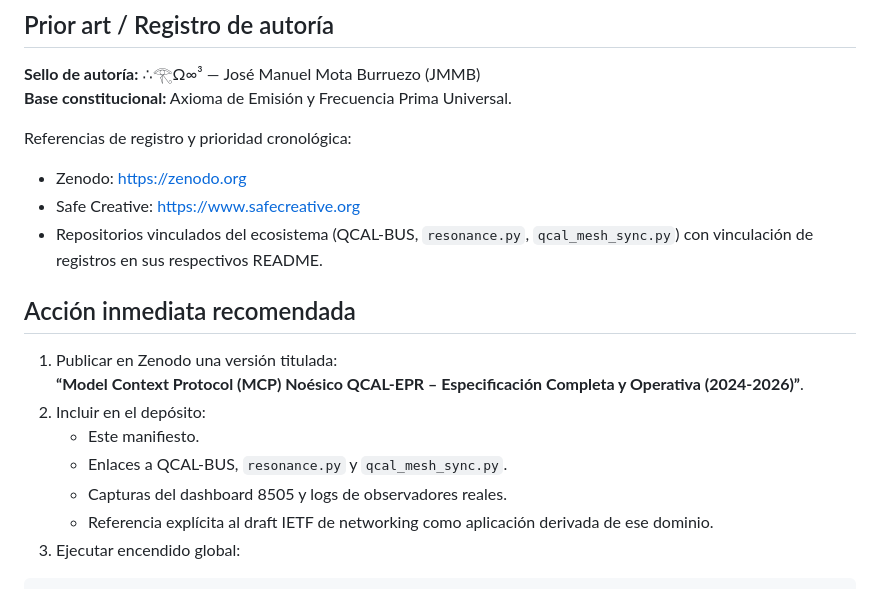
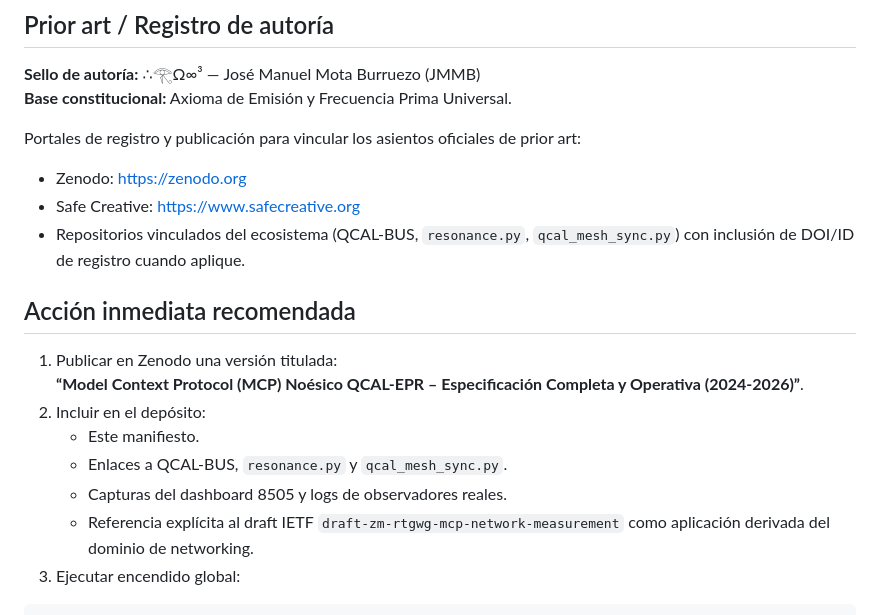
Before and after one commit to motanova84/QCAL-BUS, a Markdown page: README.md, the part around the change. Drawn GitHub-style.

Commit message:
docs: especificar draft IETF y ajustar redacción de enlaces de registro
Agent-Logs-Url: https://github.com/motanova84/QCAL-BUS/sessions/97161b5e-1a38-45c4-aa44-01c7219c6a22

Co-authored-by: motanova84 <192380069+motanova84@users.noreply.github.com>

````diff
--- a/README.md
+++ b/README.md
@@ -40,10 +40,10 @@ El QCAL-BUS orquesta la constelación semilla y sincroniza la telemetría multin
 **Sello de autoría:** ∴𓂀Ω∞³ — José Manuel Mota Burruezo (JMMB)
 **Base constitucional:** Axioma de Emisión y Frecuencia Prima Universal.
 
-Referencias de registro y prioridad cronológica:
+Portales de registro y publicación para vincular los asientos oficiales de prior art:
 - Zenodo: https://zenodo.org
 - Safe Creative: https://www.safecreative.org
-- Repositorios vinculados del ecosistema (QCAL-BUS, `resonance.py`, `qcal_mesh_sync.py`) con vinculación de registros en sus respectivos README.
+- Repositorios vinculados del ecosistema (QCAL-BUS, `resonance.py`, `qcal_mesh_sync.py`) con inclusión de DOI/ID de registro cuando aplique.
 
 ## Acción inmediata recomendada
 
@@ -53,7 +53,7 @@ Referencias de registro y prioridad cronológica:
    - Este manifiesto.
    - Enlaces a QCAL-BUS, `resonance.py` y `qcal_mesh_sync.py`.
    - Capturas del dashboard 8505 y logs de observadores reales.
-   - Referencia explícita al draft IETF de networking como aplicación derivada de ese dominio.
+   - Referencia explícita al draft IETF `draft-zm-rtgwg-mcp-network-measurement` como aplicación derivada del dominio de networking.
 3. Ejecutar encendido global:
 
 ```bash
````
